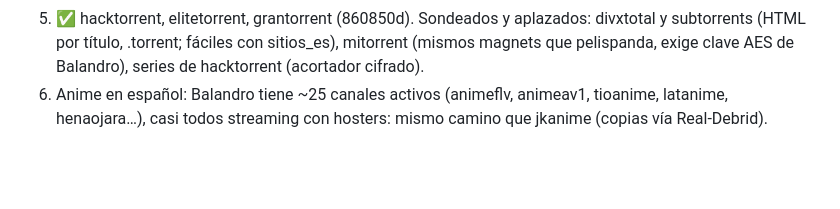
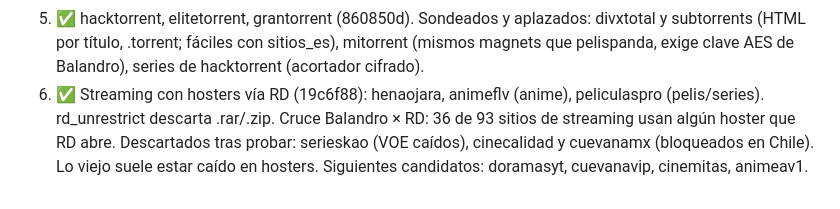
Before and after one commit to Debaq/kutral, a Markdown page: docs/PLAN_FUENTES_WEB.md, the part around the change. Drawn GitHub-style; blank space fills up the shorter version.

Commit message:
docs: plan de fuentes al día

```diff
--- a/docs/PLAN_FUENTES_WEB.md
+++ b/docs/PLAN_FUENTES_WEB.md
@@ -120,6 +120,9 @@ y anime. Mismos magnets que mega1080 (mismo grupo), pero con mejor API.
    divxtotal y subtorrents (HTML por título, .torrent; fáciles con sitios_es),
    mitorrent (mismos magnets que pelispanda, exige clave AES de Balandro),
    series de hacktorrent (acortador cifrado).
-6. Anime en español: Balandro tiene ~25 canales activos (animeflv, animeav1,
-   tioanime, latanime, henaojara…), casi todos streaming con hosters: mismo
-   camino que jkanime (copias vía Real-Debrid).
+6. ✅ Streaming con hosters vía RD (19c6f88): henaojara, animeflv (anime),
+   peliculaspro (pelis/series). rd_unrestrict descarta .rar/.zip.
+   Cruce Balandro × RD: 36 de 93 sitios de streaming usan algún hoster que RD
+   abre. Descartados tras probar: serieskao (VOE caídos), cinecalidad y
+   cuevanamx (bloqueados en Chile). Lo viejo suele estar caído en hosters.
+   Siguientes candidatos: doramasyt, cuevanavip, cinemitas, animeav1.
```
